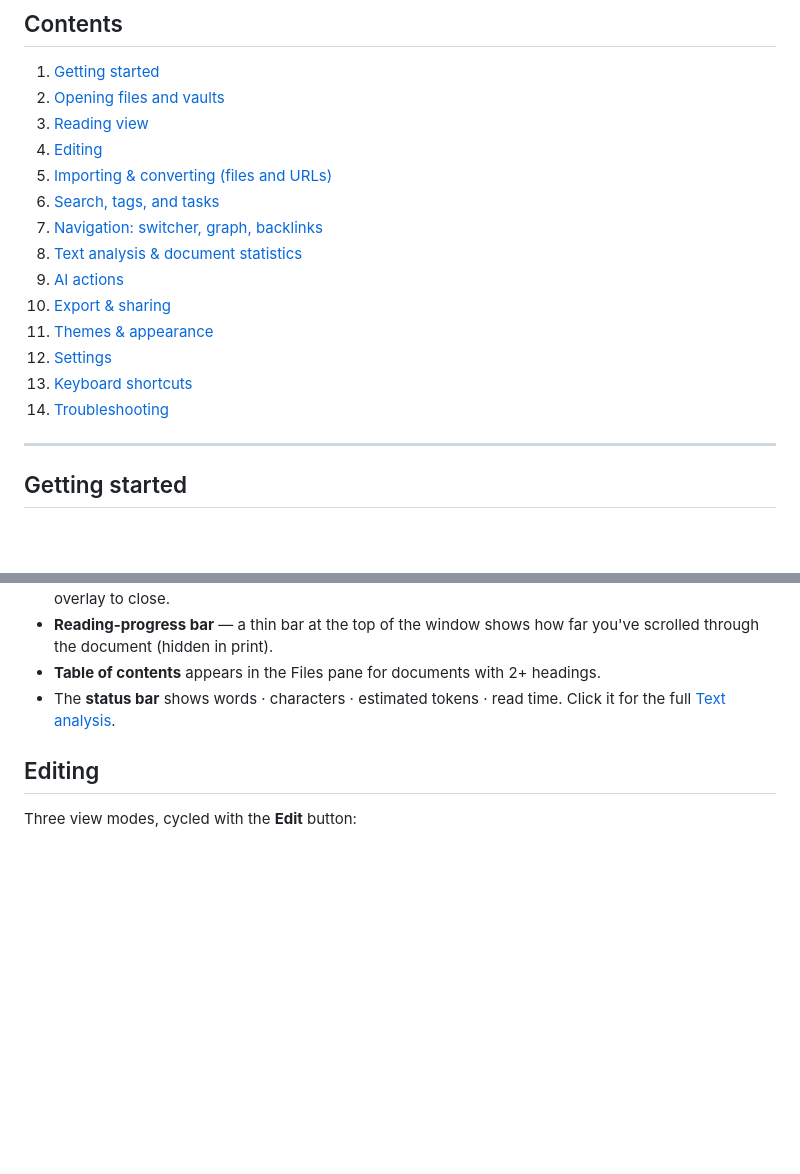
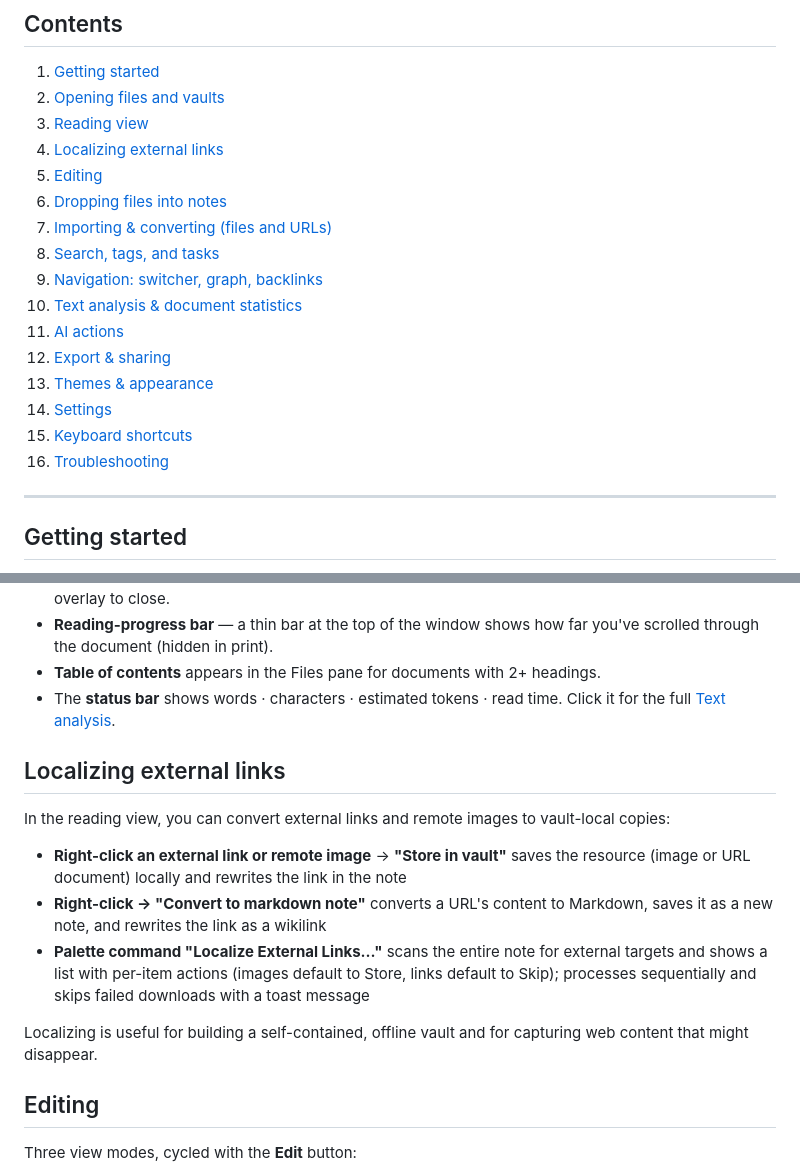
Before and after one commit to carlomagnoglobal/toMarkdownMCP, a Markdown page: docs/gui/USER_GUIDE.md, 2 parts joined by grey strips. Rendered like a GitHub page; blank space fills up the shorter version.

```diff
--- a/docs/gui/USER_GUIDE.md
+++ b/docs/gui/USER_GUIDE.md
@@ -7,17 +7,19 @@ toMarkdown Viewer is the desktop app for reading, editing, and organizing Markdo
 1. [Getting started](#getting-started)
 2. [Opening files and vaults](#opening-files-and-vaults)
 3. [Reading view](#reading-view)
-4. [Editing](#editing)
-5. [Importing & converting (files and URLs)](#importing--converting-files-and-urls)
-6. [Search, tags, and tasks](#search-tags-and-tasks)
-7. [Navigation: switcher, graph, backlinks](#navigation-switcher-graph-backlinks)
-8. [Text analysis & document statistics](#text-analysis--document-statistics)
-9. [AI actions](#ai-actions)
-10. [Export & sharing](#export--sharing)
-11. [Themes & appearance](#themes--appearance)
-12. [Settings](#settings)
-13. [Keyboard shortcuts](#keyboard-shortcuts)
-14. [Troubleshooting](#troubleshooting)
+4. [Localizing external links](#localizing-external-links)
+5. [Editing](#editing)
+6. [Dropping files into notes](#dropping-files-into-notes)
+7. [Importing & converting (files and URLs)](#importing--converting-files-and-urls)
+8. [Search, tags, and tasks](#search-tags-and-tasks)
+9. [Navigation: switcher, graph, backlinks](#navigation-switcher-graph-backlinks)
+10. [Text analysis & document statistics](#text-analysis--document-statistics)
+11. [AI actions](#ai-actions)
+12. [Export & sharing](#export--sharing)
+13. [Themes & appearance](#themes--appearance)
+14. [Settings](#settings)
+15. [Keyboard shortcuts](#keyboard-shortcuts)
+16. [Troubleshooting](#troubleshooting)
 
 ---
 
@@ -54,6 +56,16 @@ Markdown renders with headings, tables, task lists, footnotes, syntax-highlighte
 - **Table of contents** appears in the Files pane for documents with 2+ headings.
 - The **status bar** shows words · characters · estimated tokens · read time. Click it for the full [Text analysis](#text-analysis--document-statistics).
 
+## Localizing external links
+
+In the reading view, you can convert external links and remote images to vault-local copies:
+
+- **Right-click an external link or remote image** → **"Store in vault"** saves the resource (image or URL document) locally and rewrites the link in the note
+- **Right-click → "Convert to markdown note"** converts a URL's content to Markdown, saves it as a new note, and rewrites the link as a wikilink
+- **Palette command "Localize External Links…"** scans the entire note for external targets and shows a list with per-item actions (images default to Store, links default to Skip); processes sequentially and skips failed downloads with a toast message
+
+Localizing is useful for building a self-contained, offline vault and for capturing web content that might disappear.
+
 ## Editing
 
 Three view modes, cycled with the **Edit** button:
```
Also changed, not shown: other parts of docs/gui/USER_GUIDE.md (+15 -0 lines), CHANGELOG.md (+7 -0 lines), docs/gui/GUI.md (+14 -0 lines).
